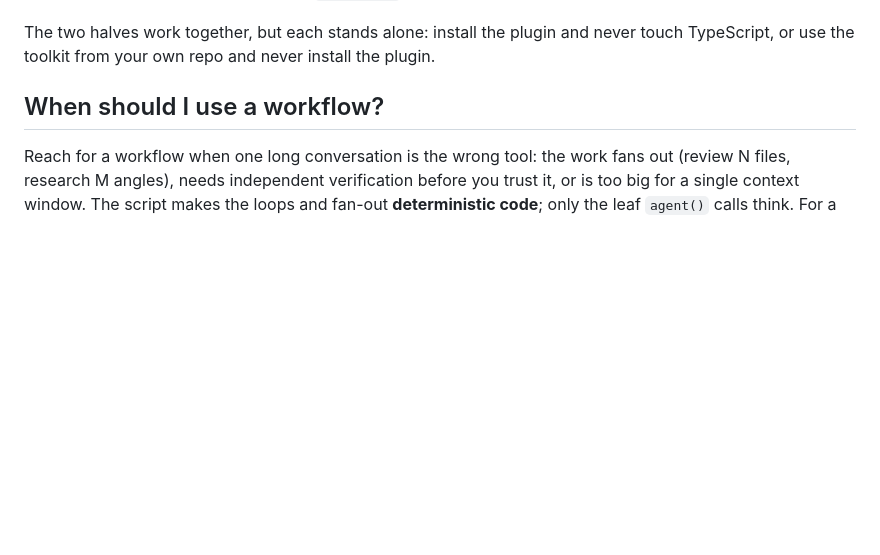
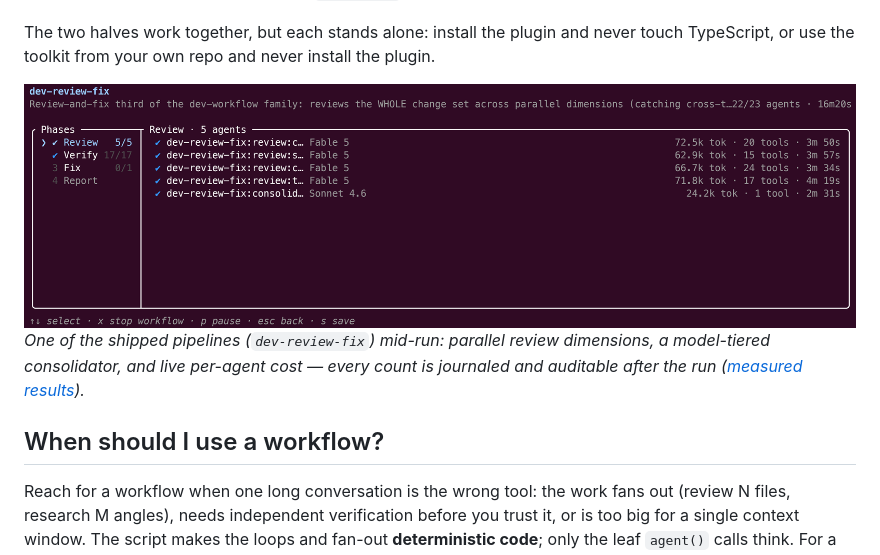
Before and after one commit to home-dev-lab/workflow-toolbox, a Markdown page: README.md, the part around the change. Rendered like a GitHub page; pictures changed too: docs/assets/outreach/run-review-tiered-consolidator.png (added); blank space fills up the shorter version.

Commit message:
docs: add real-run screenshots (review/verify phases, tiered consolidator) + README run screenshot

```diff
--- a/README.md
+++ b/README.md
@@ -35,6 +35,12 @@ comes with no bricks. This repository adds:
 The two halves work together, but each stands alone: install the plugin and
 never touch TypeScript, or use the toolkit from your own repo and never
 install the plugin.
+
+![A dev-review-fix run in Claude Code's /workflows view: the Review phase complete with four reviewer agents and a consolidator routed to a cheaper model, live per-agent token and tool-call counts](docs/assets/outreach/run-review-tiered-consolidator.png)
+*One of the shipped pipelines (`dev-review-fix`) mid-run: parallel review
+dimensions, a model-tiered consolidator, and live per-agent cost — every
+count is journaled and auditable after the run
+([measured results](docs/public/cost-engineering.md)).*
 
 ## When should I use a workflow?
 
```
Also changed, not shown: docs/assets/outreach/run-verify-complete.png (added), docs/assets/outreach/run-verify-live.png (added).
